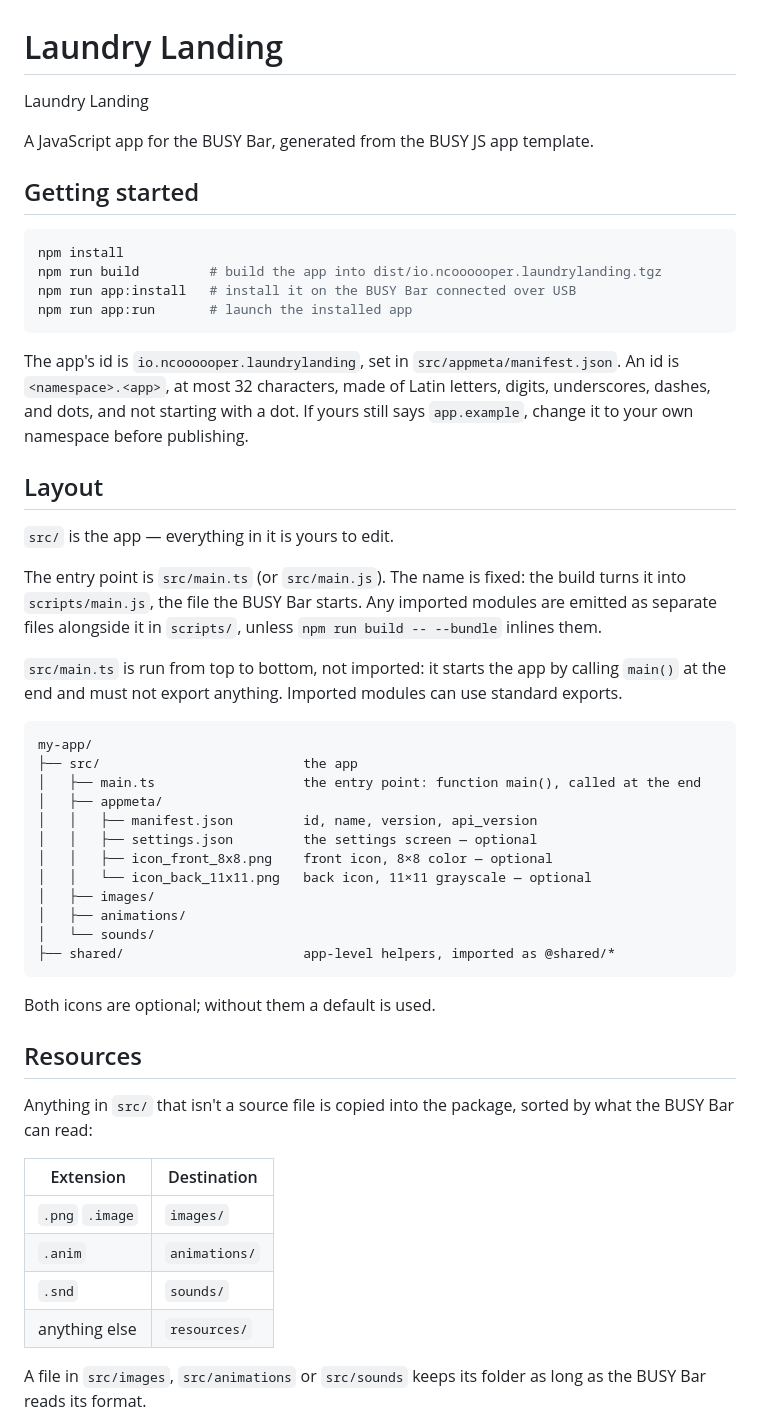
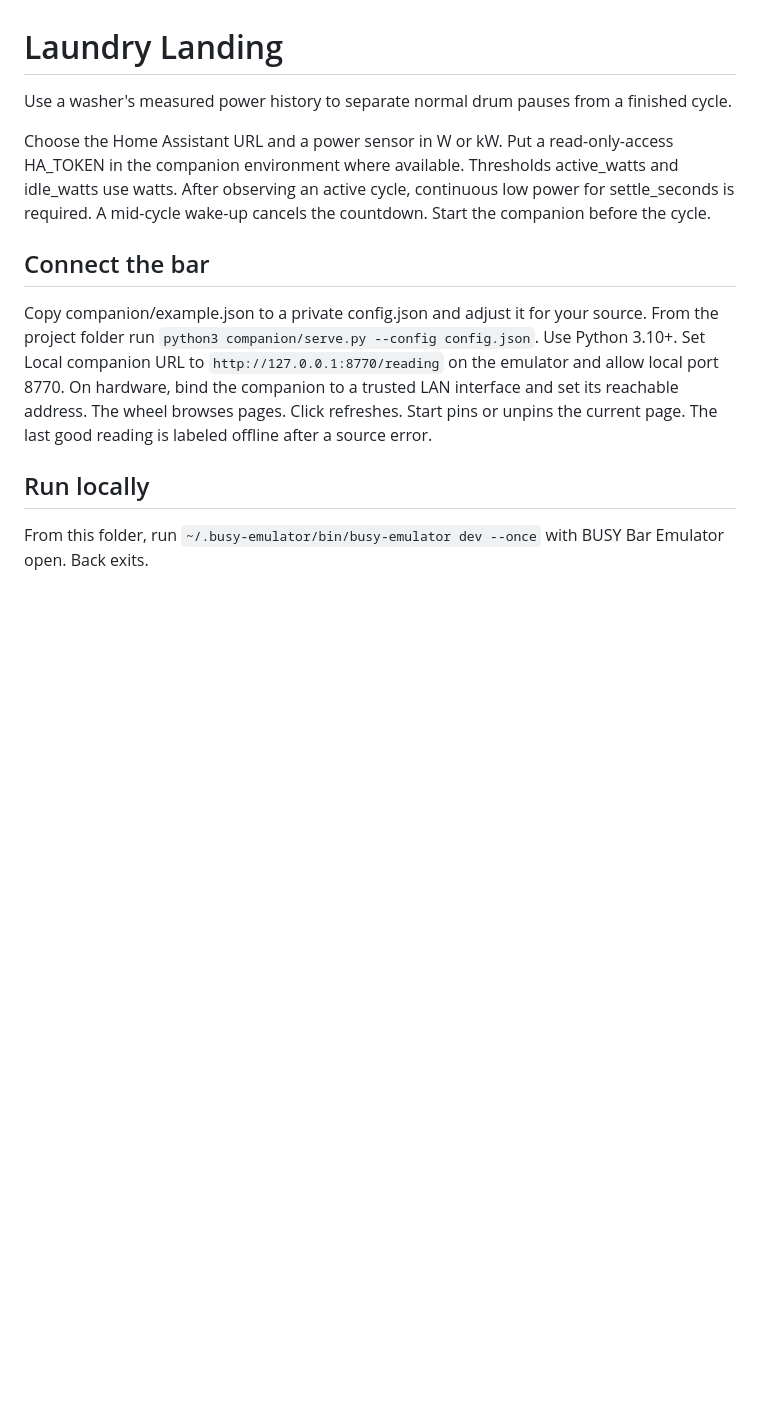
Before and after one commit to ncoooooper/busybar-laundry-landing, a Markdown page: README.md, the part around one of its changes. GitHub-like rendering; blank space fills up the shorter version.

Commit message:
Ship Laundry Landing with firmware-tested controls and captures

````diff
--- a/README.md
+++ b/README.md
@@ -1,55 +1,14 @@
 # Laundry Landing
 
-Laundry Landing
+Use a washer's measured power history to separate normal drum pauses from a finished cycle.
 
-A JavaScript app for the BUSY Bar, generated from the BUSY JS app template.
+Choose the Home Assistant URL and a power sensor in W or kW. Put a read-only-access HA_TOKEN in the companion environment where available. Thresholds active_watts and idle_watts use watts. After observing an active cycle, continuous low power for settle_seconds is required. A mid-cycle wake-up cancels the countdown. Start the companion before the cycle.
 
-## Getting started
+## Connect the bar
 
-```sh
-npm install
-npm run build         # build the app into dist/io.ncoooooper.laundrylanding.tgz
-npm run app:install   # install it on the BUSY Bar connected over USB
-npm run app:run       # launch the installed app
-```
+Copy companion/example.json to a private config.json and adjust it for your source. From the project folder run `python3 companion/serve.py --config config.json`. Use Python 3.10+. Set Local companion URL to `http://127.0.0.1:8770/reading` on the emulator and allow local port 8770. On hardware, bind the companion to a trusted LAN interface and set its reachable address. The wheel browses pages. Click refreshes. Start pins or unpins the current page. The last good reading is labeled offline after a source error.
 
-The app's id is `io.ncoooooper.laundrylanding`, set in `src/appmeta/manifest.json`. An id is `<namespace>.<app>`, at most 32 characters, made of Latin letters, digits, underscores, dashes, and dots, and not starting with a dot. If yours still says `app.example`, change it to your own namespace before publishing.
+## Run locally
 
-## Layout
+From this folder, run `~/.busy-emulator/bin/busy-emulator dev --once` with BUSY Bar Emulator open. Back exits.
 
-`src/` is the app — everything in it is yours to edit.
-
-The entry point is `src/main.ts` (or `src/main.js`). The name is fixed: the build turns it into `scripts/main.js`, the file the BUSY Bar starts. Any imported modules are emitted as separate files alongside it in `scripts/`, unless `npm run build -- --bundle` inlines them.
-
-`src/main.ts` is run from top to bottom, not imported: it starts the app by calling `main()` at the end and must not export anything. Imported modules can use standard exports.
-
-```
-my-app/
-├── src/                          the app
-│   ├── main.ts                   the entry point: function main(), called at the end
-│   ├── appmeta/
-│   │   ├── manifest.json         id, name, version, api_version
-│   │   ├── settings.json         the settings screen — optional
-│   │   ├── icon_front_8x8.png    front icon, 8×8 color — optional
-│   │   └── icon_back_11x11.png   back icon, 11×11 grayscale — optional
-│   ├── images/
-│   ├── animations/
-│   └── sounds/
-├── shared/                       app-level helpers, imported as @shared/*
-```
-
-Both icons are optional; without them a default is used.
-
-## Resources
-
-Anything in `src/` that isn't a source file is copied into the package, sorted by what the BUSY Bar can read:
-
-| Extension | Destination |
-| --- | --- |
-| `.png` `.image` | `images/` |
-| `.anim` | `animations/` |
-| `.snd` | `sounds/` |
-| anything else | `resources/` |
-
-A file in `src/images`, `src/animations` or `src/sounds` keeps its folder as long as the BUSY Bar reads its format.
-
````
Also changed, not shown: other parts of README.md (+1 -85 lines), EMULATOR-QA.md (added, +7 -0 lines), screenshots/back-1.png (added), screenshots/back-1@3x.png (added), screenshots/front-1.png (added), screenshots/front-1@8x.png (added), 14 other files.
